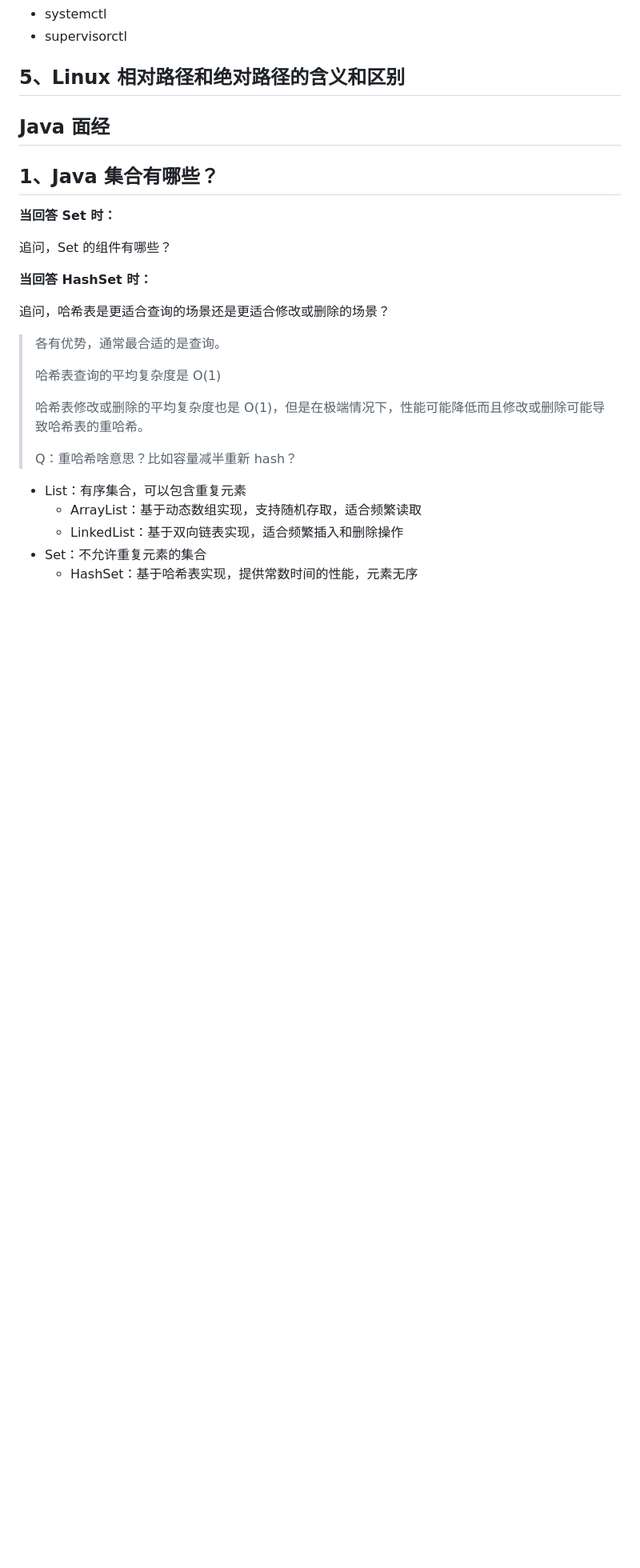
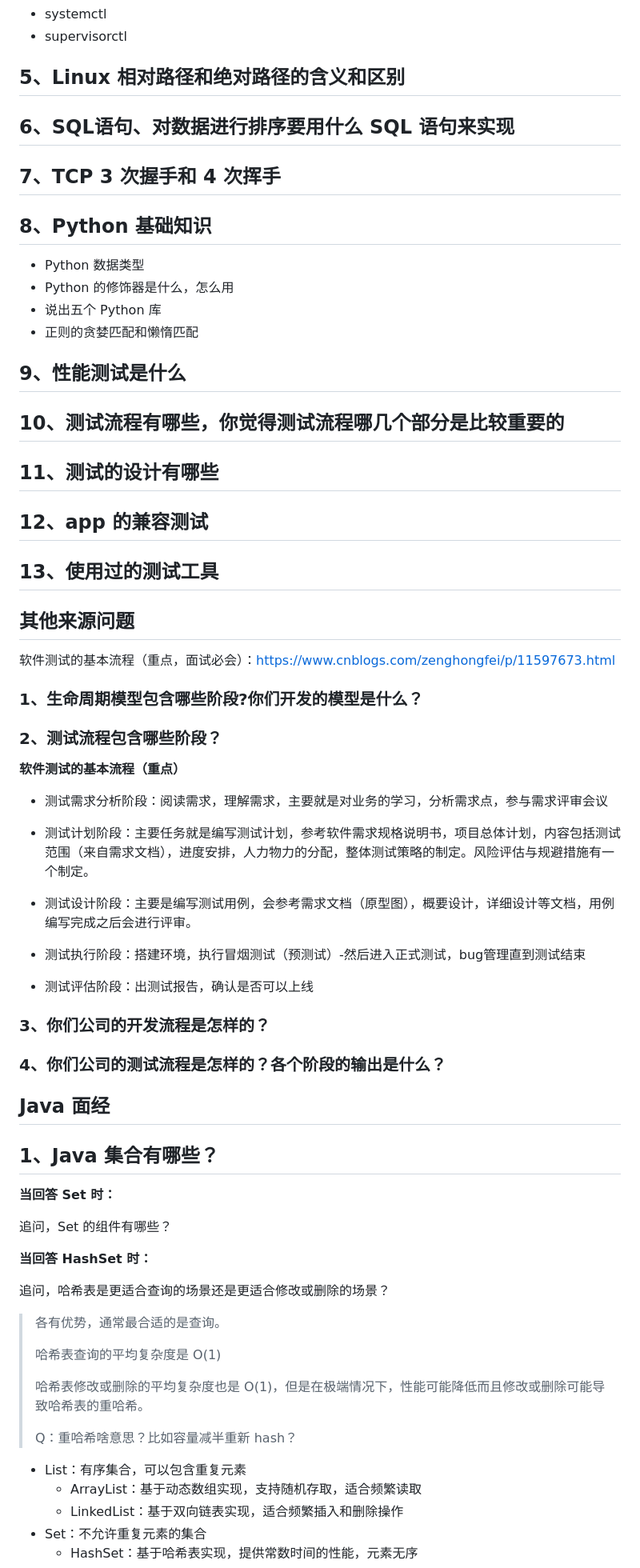
Before and after one commit to shihao-hub/files_library, a Markdown page: od面经.md, the part around one of its changes. Shown at 80% size. Rendered like a GitHub page; blank space fills up the shorter version.

```diff
--- a/od面经.md
+++ b/od面经.md
@@ -118,6 +274,87 @@ Redis：6379
 
 
 
+## 6、SQL语句、对数据进行排序要用什么 SQL 语句来实现
+
+
+
+
+
+## 7、TCP 3 次握手和 4 次挥手
+
+
+
+
+
+## 8、Python 基础知识
+
+- Python 数据类型
+- Python 的修饰器是什么，怎么用
+- 说出五个 Python 库
+- 正则的贪婪匹配和懒惰匹配
+
+
+
+
+
+## 9、性能测试是什么
+
+
+
+
+
+## 10、测试流程有哪些，你觉得测试流程哪几个部分是比较重要的
+
+
+
+
+
+## 11、测试的设计有哪些
+
+
+
+
+
+## 12、app 的兼容测试
+
+
+
+## 13、使用过的测试工具
+
+
+
+
+
+## 其他来源问题
+
+软件测试的基本流程（重点，面试必会）：https://www.cnblogs.com/zenghongfei/p/11597673.html
+
+### 1、生命周期模型包含哪些阶段?你们开发的模型是什么？
+
+
+
+### 2、测试流程包含哪些阶段？
+
+**软件测试的基本流程（重点）**
+
+- 测试需求分析阶段：阅读需求，理解需求，主要就是对业务的学习，分析需求点，参与需求评审会议
+
+- 测试计划阶段：主要任务就是编写测试计划，参考软件需求规格说明书，项目总体计划，内容包括测试范围（来自需求文档），进度安排，人力物力的分配，整体测试策略的制定。风险评估与规避措施有一个制定。
+
+- 测试设计阶段：主要是编写测试用例，会参考需求文档（原型图），概要设计，详细设计等文档，用例编写完成之后会进行评审。
+
+- 测试执行阶段：搭建环境，执行冒烟测试（预测试）-然后进入正式测试，bug管理直到测试结束
+
+- 测试评估阶段：出测试报告，确认是否可以上线
+
+### 3、你们公司的开发流程是怎样的？
+
+
+
+### 4、你们公司的测试流程是怎样的？各个阶段的输出是什么？
+
+
+
 
 
 ## Java 面经
@@ -127,6 +364,8 @@ Redis：6379
 **当回答 Set 时：**
 
 追问，Set 的组件有哪些？
+
+>
 
 **当回答 HashSet 时：**
 
```
Also changed, not shown: other parts of od面经.md (+185 -1 lines).
